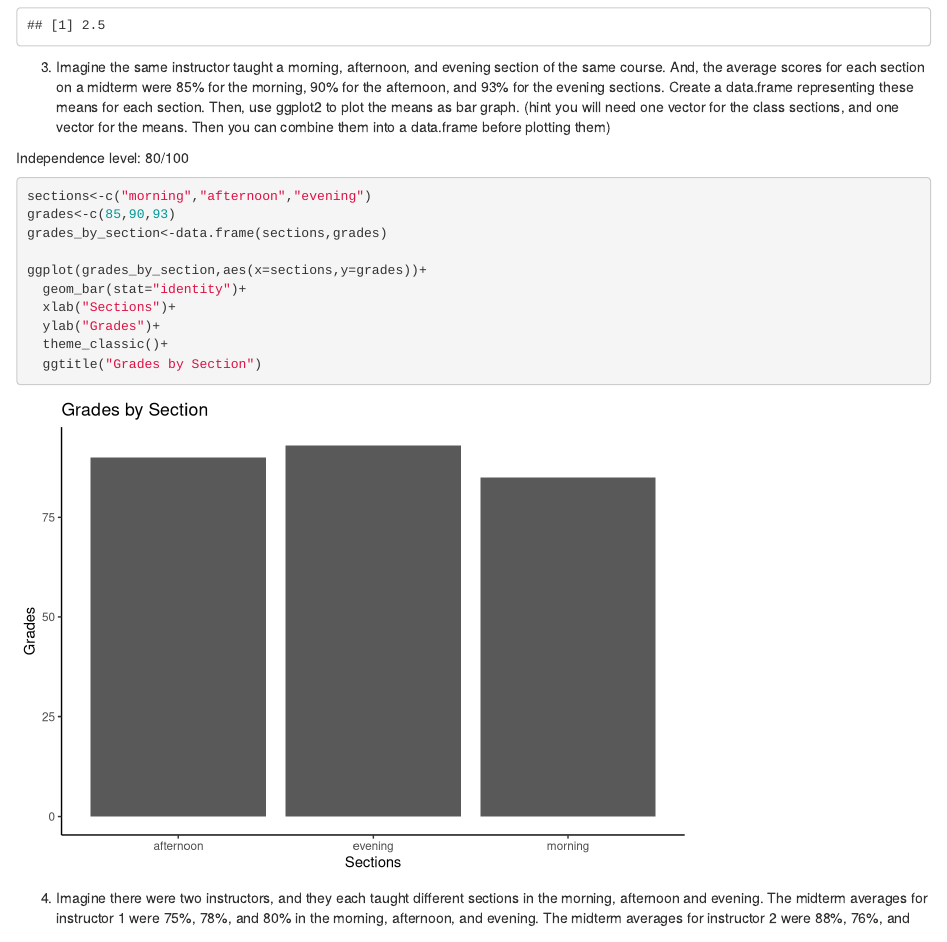
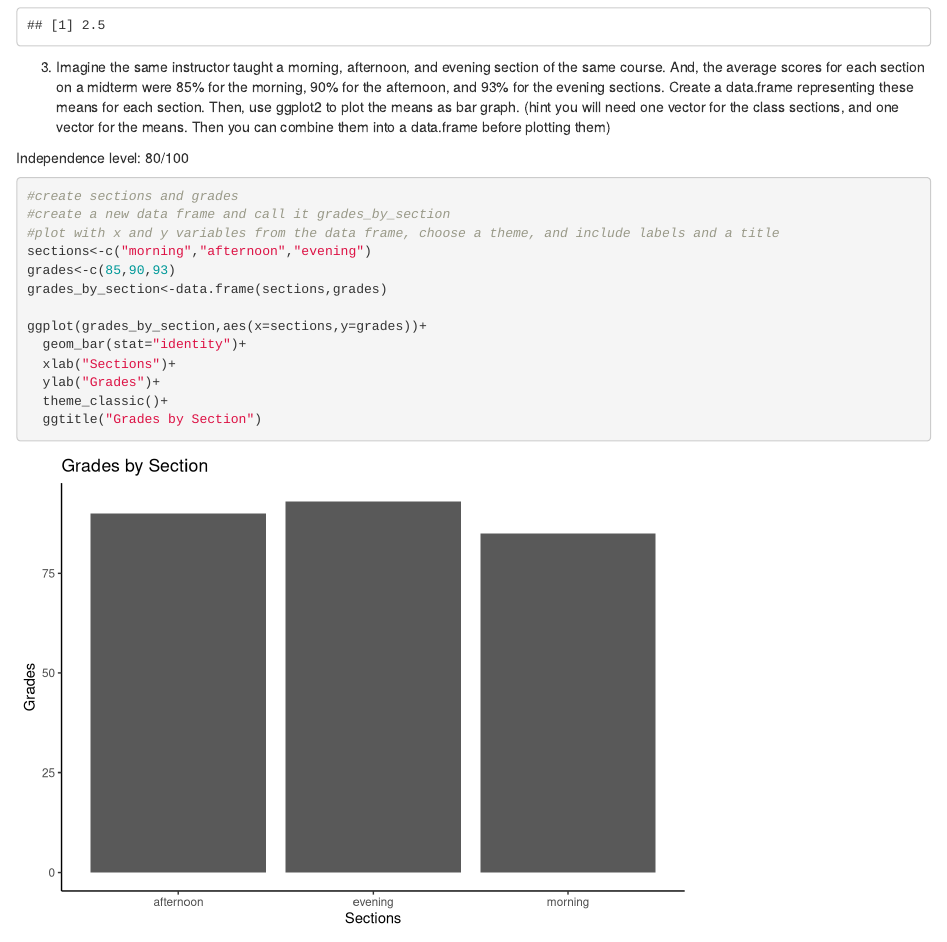
Before and after one commit to SoyeonLeeBCCUNY/StatsLab-1, an R Markdown document (Lab2.Rmd): the page in a window 1100 px wide, from 2250 px down. Rendered offline with R 4.5, knitr and Pandoc, with nearby package versions; common packages that the code uses without loading them are loaded.

Commit message:
finished #3 again

````diff
--- a/Lab2.Rmd
+++ b/Lab2.Rmd
@@ -72,6 +72,9 @@ var(1:5)
 
 Independence level: 80/100
 ```{r}
+#create sections and grades
+#create a new data frame and call it grades_by_section
+#plot with x and y variables from the data frame, choose a theme, and include labels and a title
 sections<-c("morning","afternoon","evening")
 grades<-c(85,90,93)
 grades_by_section<-data.frame(sections,grades)
````
Also changed, not shown: Lab2.Rmd (2 more changed lines).
